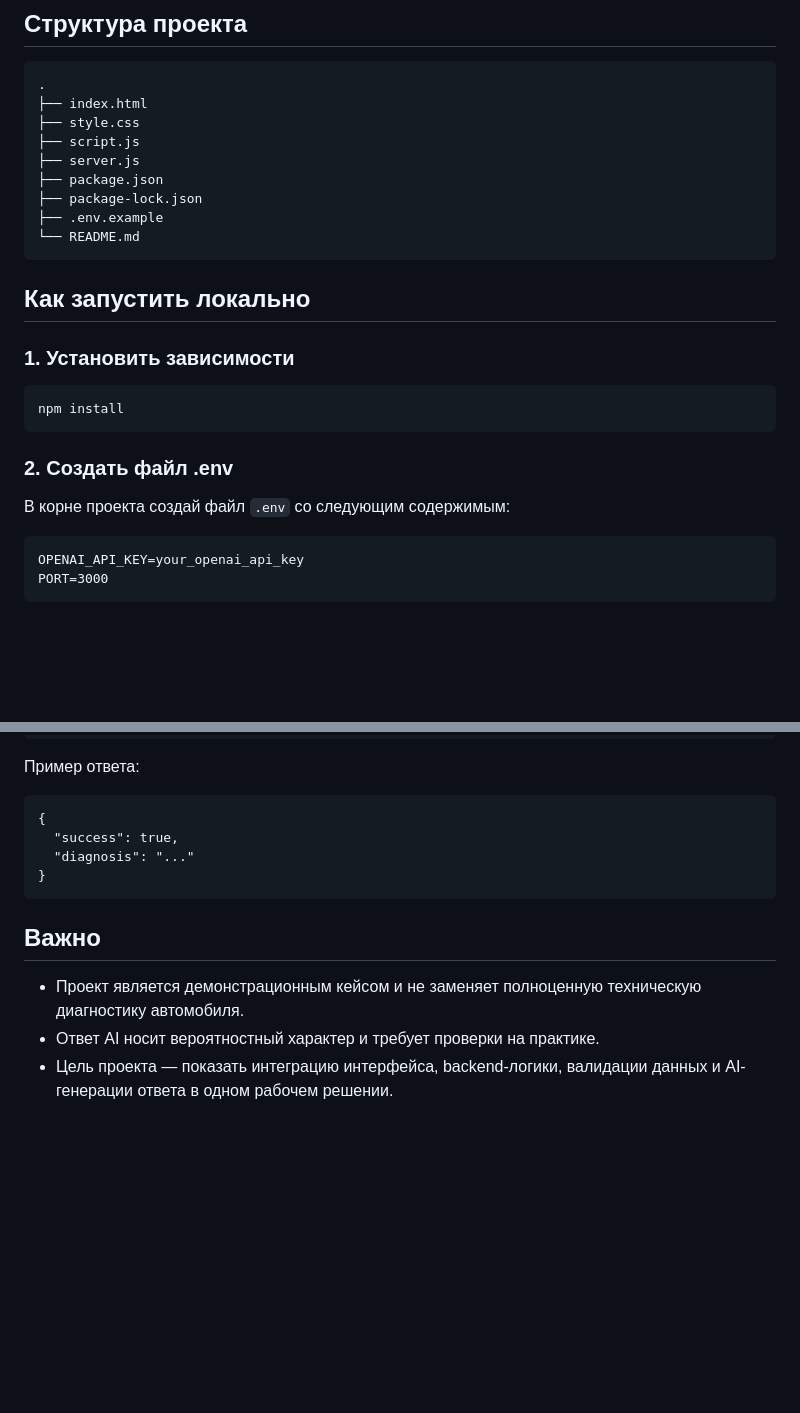
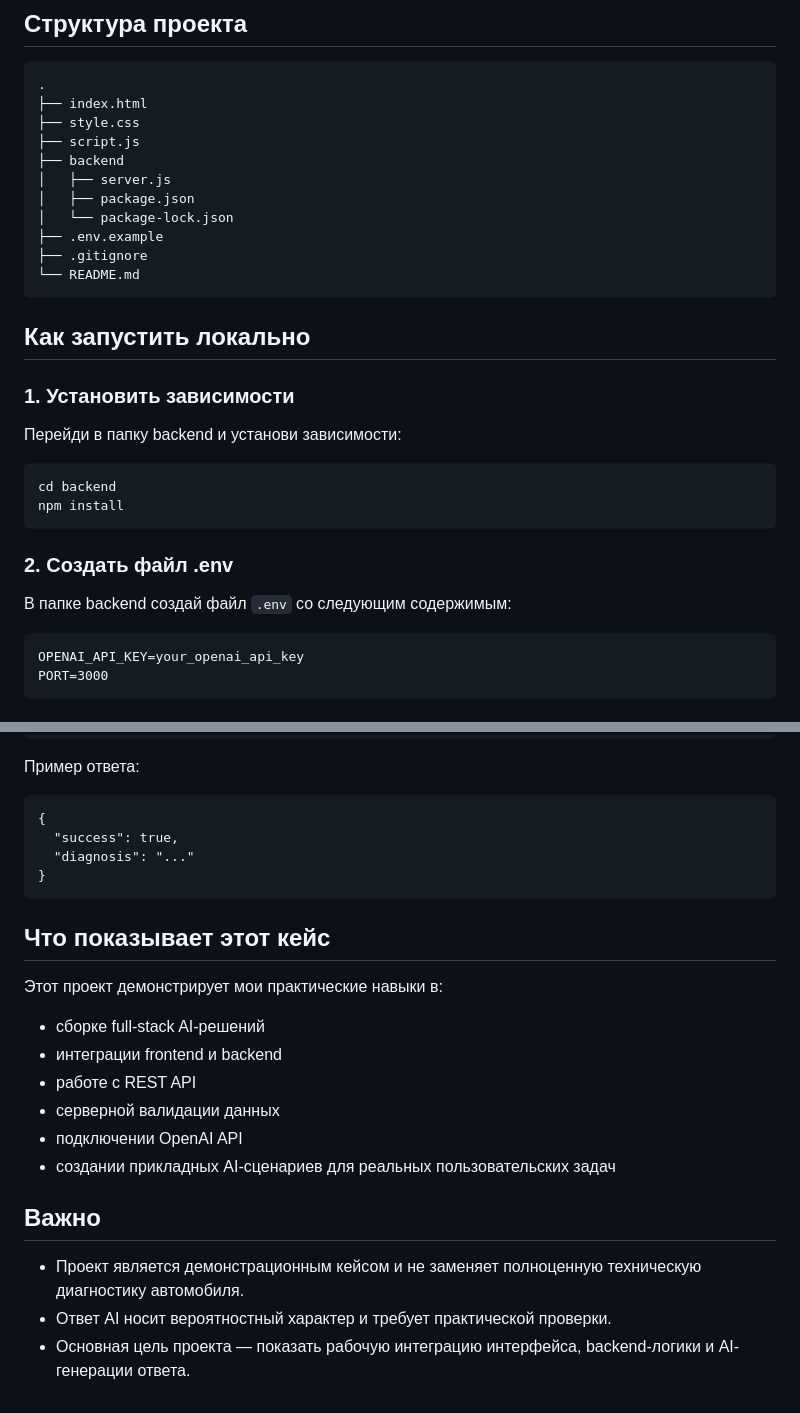
Before and after one commit to andreypankov1982-cyber/autodiagnost-demo, a Markdown page: README.md, 2 parts joined by grey strips. Rendered like a GitHub page; blank space fills up the shorter version.

```diff
--- a/README.md
+++ b/README.md
@@ -60,21 +66,26 @@ AutoDiag AI PRO — это демонстрационный full-stack прое
     ├── index.html
     ├── style.css
     ├── script.js
-    ├── server.js
-    ├── package.json
-    ├── package-lock.json
+    ├── backend
+    │   ├── server.js
+    │   ├── package.json
+    │   └── package-lock.json
     ├── .env.example
+    ├── .gitignore
     └── README.md
 
 ## Как запустить локально
 
 ### 1. Установить зависимости
 
+Перейди в папку backend и установи зависимости:
+
+    cd backend
     npm install
 
 ### 2. Создать файл .env
 
-В корне проекта создай файл `.env` со следующим содержимым:
+В папке backend создай файл `.env` со следующим содержимым:
 
     OPENAI_API_KEY=your_openai_api_key
     PORT=3000
@@ -125,8 +136,18 @@ AutoDiag AI PRO — это демонстрационный full-stack прое
       "diagnosis": "..."
     }
 
+## Что показывает этот кейс
+
+Этот проект демонстрирует мои практические навыки в:
+- сборке full-stack AI-решений
+- интеграции frontend и backend
+- работе с REST API
+- серверной валидации данных
+- подключении OpenAI API
+- создании прикладных AI-сценариев для реальных пользовательских задач
+
 ## Важно
 
 - Проект является демонстрационным кейсом и не заменяет полноценную техническую диагностику автомобиля.
-- Ответ AI носит вероятностный характер и требует проверки на практике.
-- Цель проекта — показать интеграцию интерфейса, backend-логики, валидации данных и AI-генерации ответа в одном рабочем решении.
+- Ответ AI носит вероятностный характер и требует практической проверки.
+- Основная цель проекта — показать рабочую интеграцию интерфейса, backend-логики и AI-генерации ответа.
```
Also changed, not shown: other parts of README.md (+22 -16 lines).
